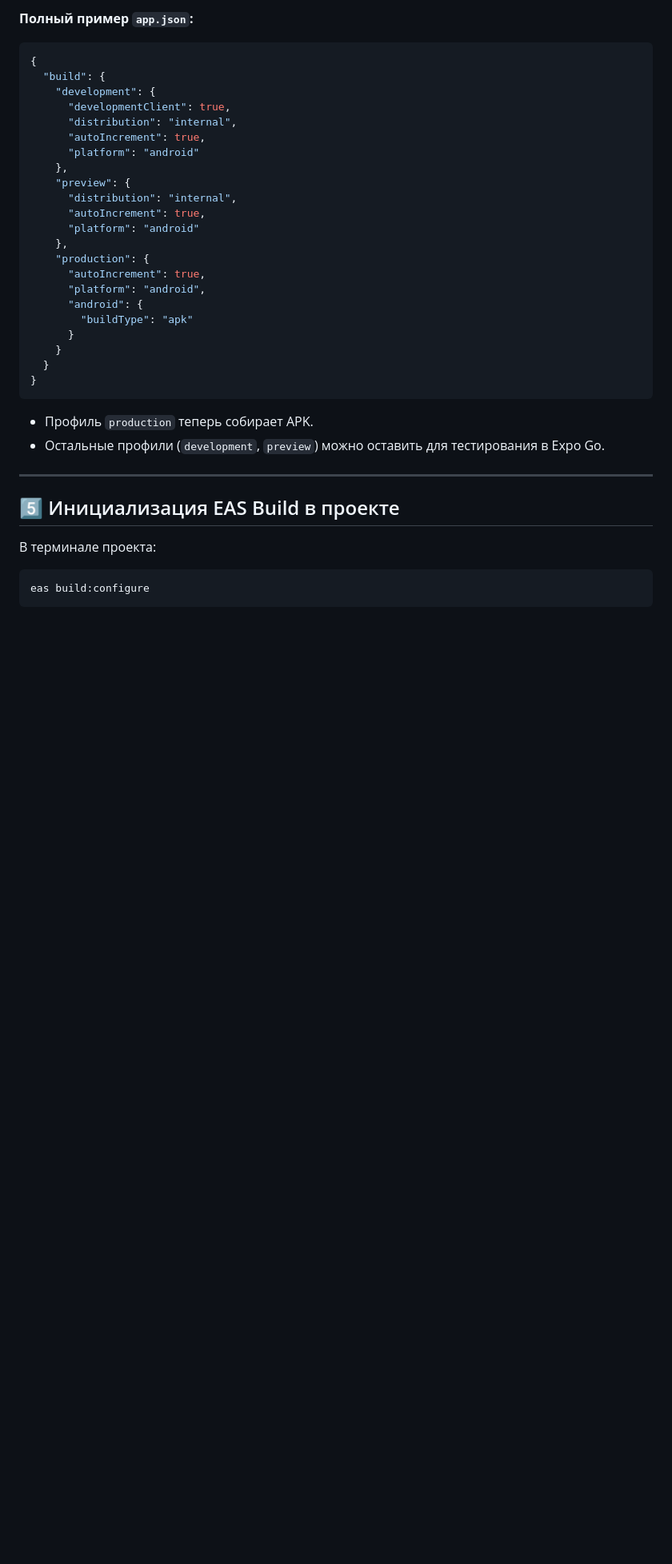
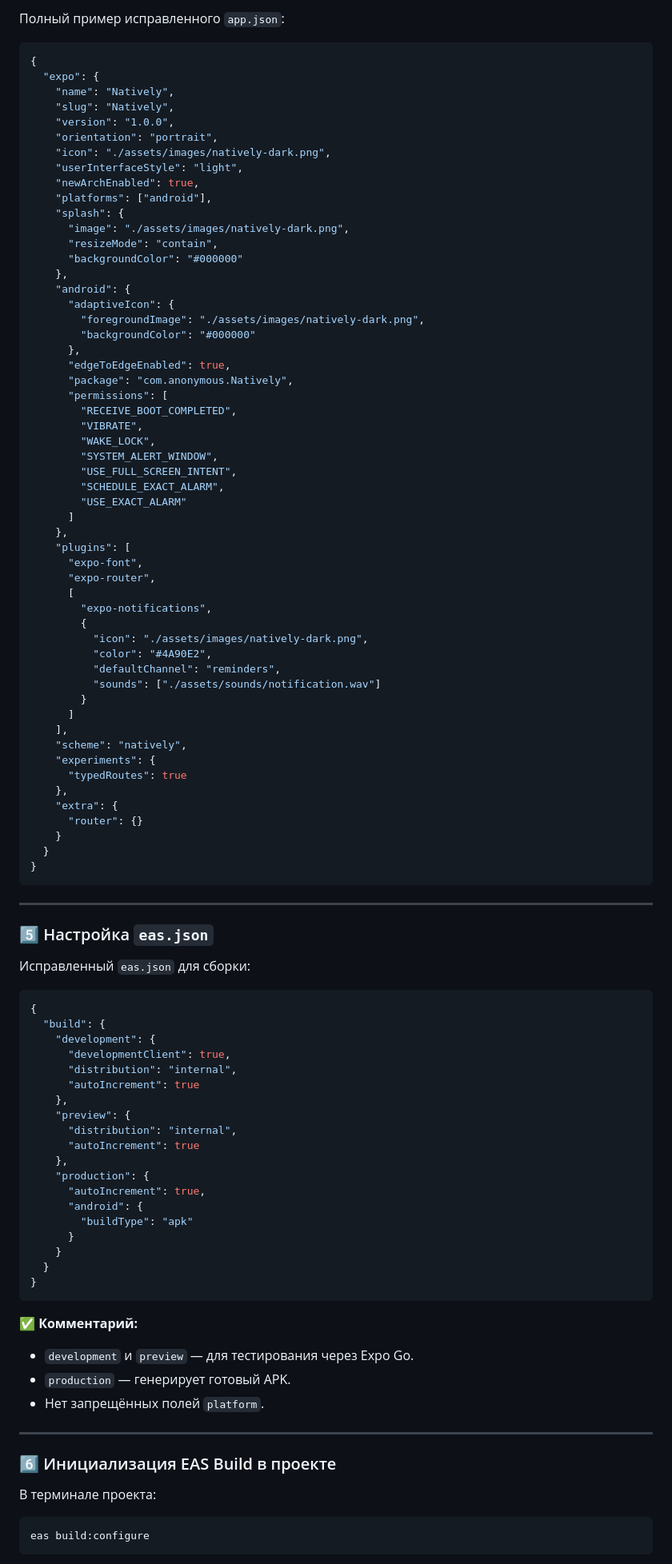
Before and after one commit to Andrxar/Napominalka, a Markdown page: README.md, the part around one of its changes. Shown at 80% size. GitHub-like rendering; blank space fills up the shorter version.

````diff
--- a/README.md
+++ b/README.md
@@ -60,5 +68,68 @@ eas login
 
-**Полный пример `app.json`:**
+Полный пример исправленного `app.json`:
+
+```json
+{
+  "expo": {
+    "name": "Natively",
+    "slug": "Natively",
+    "version": "1.0.0",
+    "orientation": "portrait",
+    "icon": "./assets/images/natively-dark.png",
+    "userInterfaceStyle": "light",
+    "newArchEnabled": true,
+    "platforms": ["android"],
+    "splash": {
+      "image": "./assets/images/natively-dark.png",
+      "resizeMode": "contain",
+      "backgroundColor": "#000000"
+    },
+    "android": {
+      "adaptiveIcon": {
+        "foregroundImage": "./assets/images/natively-dark.png",
+        "backgroundColor": "#000000"
+      },
+      "edgeToEdgeEnabled": true,
+      "package": "com.anonymous.Natively",
+      "permissions": [
+        "RECEIVE_BOOT_COMPLETED",
+        "VIBRATE",
+        "WAKE_LOCK",
+        "SYSTEM_ALERT_WINDOW",
+        "USE_FULL_SCREEN_INTENT",
+        "SCHEDULE_EXACT_ALARM",
+        "USE_EXACT_ALARM"
+      ]
+    },
+    "plugins": [
+      "expo-font",
+      "expo-router",
+      [
+        "expo-notifications",
+        {
+          "icon": "./assets/images/natively-dark.png",
+          "color": "#4A90E2",
+          "defaultChannel": "reminders",
+          "sounds": ["./assets/sounds/notification.wav"]
+        }
+      ]
+    ],
+    "scheme": "natively",
+    "experiments": {
+      "typedRoutes": true
+    },
+    "extra": {
+      "router": {}
+    }
+  }
+}
+```
+
+---
+
+### 5️⃣ Настройка `eas.json`
+
+Исправленный `eas.json` для сборки:
 
 ```json
 {
@@ -66,17 +137,14 @@ eas login
     "development": {
       "developmentClient": true,
       "distribution": "internal",
-      "autoIncrement": true,
-      "platform": "android"
+      "autoIncrement": true
     },
     "preview": {
       "distribution": "internal",
-      "autoIncrement": true,
-      "platform": "android"
+      "autoIncrement": true
     },
     "production": {
       "autoIncrement": true,
-      "platform": "android",
       "android": {
         "buildType": "apk"
       }
@@ -85,12 +153,15 @@ eas login
 }
 ```
 
-* Профиль `production` теперь собирает APK.
-* Остальные профили (`development`, `preview`) можно оставить для тестирования в Expo Go.
+✅ **Комментарий:**
+
+* `development` и `preview` — для тестирования через Expo Go.
+* `production` — генерирует готовый APK.
+* Нет запрещённых полей `platform`.
 
 ---
 
-## 5️⃣ Инициализация EAS Build в проекте
+### 6️⃣ Инициализация EAS Build в проекте
 
 В терминале проекта:
 
````
Also changed, not shown: other parts of README.md (+50 -45 lines).
